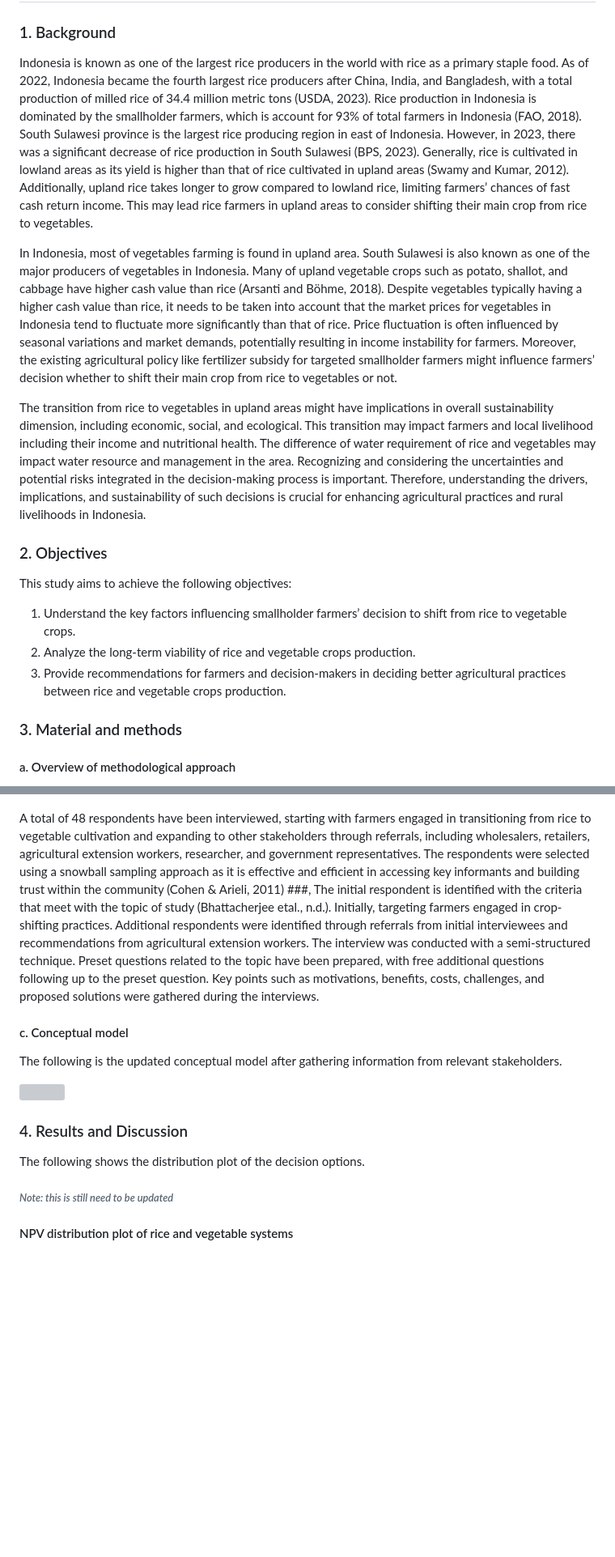
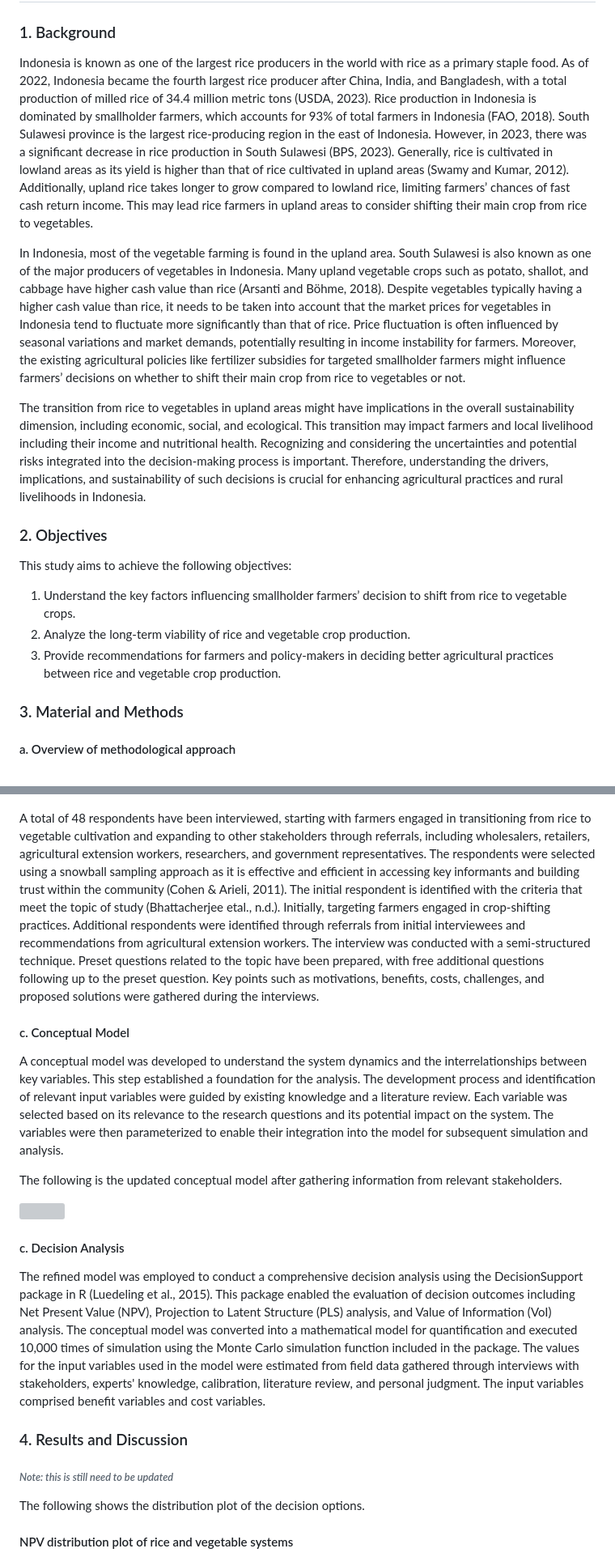
Before and after one commit to noviriasyifaunnafsi/transition-from-rice-to-vegetables, a Markdown page: README.md, 2 parts joined by grey strips. Shown at 81% size. GitHub-like rendering; blank space fills up the shorter version; grey boxes are pictures that could not be loaded.

```diff
--- a/README.md
+++ b/README.md
@@ -1,19 +1,19 @@
 ## Decision analysis of the Transition from Rice to Vegetables in Upland Area of Indonesia
 
 ### 1.	Background
-Indonesia is known as one of the largest rice producers in the world with rice as a primary staple food. As of 2022, Indonesia became the fourth largest rice producers after China, India, and Bangladesh, with a total production of milled rice of 34.4 million metric tons (USDA, 2023). Rice production in Indonesia is dominated by the smallholder farmers, which is account for 93% of total farmers in Indonesia (FAO, 2018). South Sulawesi province is the largest rice producing region in east of Indonesia. However, in 2023, there was a significant decrease of rice production in South Sulawesi (BPS, 2023). Generally, rice is cultivated in lowland areas as its yield is higher than that of rice cultivated in upland areas (Swamy and Kumar, 2012). Additionally, upland rice takes longer to grow compared to lowland rice, limiting farmers’ chances of fast cash return income. This may lead rice farmers in upland areas to consider shifting their main crop from rice to vegetables.
+Indonesia is known as one of the largest rice producers in the world with rice as a primary staple food. As of 2022, Indonesia became the fourth largest rice producer after China, India, and Bangladesh, with a total production of milled rice of 34.4 million metric tons (USDA, 2023). Rice production in Indonesia is dominated by smallholder farmers, which accounts for 93% of total farmers in Indonesia (FAO, 2018). South Sulawesi province is the largest rice-producing region in the east of Indonesia. However, in 2023, there was a significant decrease in rice production in South Sulawesi (BPS, 2023). Generally, rice is cultivated in lowland areas as its yield is higher than that of rice cultivated in upland areas (Swamy and Kumar, 2012). Additionally, upland rice takes longer to grow compared to lowland rice, limiting farmers’ chances of fast cash return income. This may lead rice farmers in upland areas to consider shifting their main crop from rice to vegetables.
 
-In Indonesia, most of vegetables farming is found in upland area. South Sulawesi is also known as one of the major producers of vegetables in Indonesia. Many of upland vegetable crops such as potato, shallot, and cabbage have higher cash value than rice (Arsanti and Böhme, 2018). Despite vegetables typically having a higher cash value than rice, it needs to be taken into account that the market prices for vegetables in Indonesia tend to fluctuate more significantly than that of rice. Price fluctuation is often influenced by seasonal variations and market demands, potentially resulting in income instability for farmers. Moreover, the existing agricultural policy like fertilizer subsidy for targeted smallholder farmers might influence farmers’ decision whether to shift their main crop from rice to vegetables or not.
+In Indonesia, most of the vegetable farming is found in the upland area. South Sulawesi is also known as one of the major producers of vegetables in Indonesia. Many upland vegetable crops such as potato, shallot, and cabbage have higher cash value than rice (Arsanti and Böhme, 2018). Despite vegetables typically having a higher cash value than rice, it needs to be taken into account that the market prices for vegetables in Indonesia tend to fluctuate more significantly than that of rice. Price fluctuation is often influenced by seasonal variations and market demands, potentially resulting in income instability for farmers. Moreover, the existing agricultural policies like fertilizer subsidies for targeted smallholder farmers might influence farmers’ decisions on whether to shift their main crop from rice to vegetables or not.
 
-The transition from rice to vegetables in upland areas might have implications in overall sustainability dimension, including economic, social, and ecological. This transition may impact farmers and local livelihood including their income and nutritional health. The difference of water requirement of rice and vegetables may impact water resource and management in the area. Recognizing and considering the uncertainties and potential risks integrated in the decision-making process is important. Therefore, understanding the drivers, implications, and sustainability of such decisions is crucial for enhancing agricultural practices and rural livelihoods in Indonesia.
+The transition from rice to vegetables in upland areas might have implications in the overall sustainability dimension, including economic, social, and ecological. This transition may impact farmers and local livelihood including their income and nutritional health. Recognizing and considering the uncertainties and potential risks integrated into the decision-making process is important. Therefore, understanding the drivers, implications, and sustainability of such decisions is crucial for enhancing agricultural practices and rural livelihoods in Indonesia.
 
 ### 2.	Objectives
 This study aims to achieve the following objectives:
 1.	Understand the key factors influencing smallholder farmers’ decision to shift from rice to vegetable crops.
-2.	Analyze the long-term viability of rice and vegetable crops production.
-3.	Provide recommendations for farmers and decision-makers in deciding better agricultural practices between rice and vegetable crops production.
+2.	Analyze the long-term viability of rice and vegetable crop production.
+3.	Provide recommendations for farmers and policy-makers in deciding better agricultural practices between rice and vegetable crop production.
 
-### 3. Material and methods
+### 3. Material and Methods
 #### a. Overview of methodological approach
 This study employs a comprehensive methodology to explore the transition from rice to vegetable cultivation in West Sinjai, Sinjai Regency, South Sulawesi Province, Indonesia. The approach integrates decision analysis, qualitative fieldwork, and stakeholder assessment. The process is structured into several key phases: model development, identification of input variables, model parameterization, data collection through qualitative interviews, and iterative model refinement. This integrated approach ensures that the analysis is robust and grounded in empirical observations.
 
@@ -24,17 +24,24 @@ This study was conducted from April to May 2024 in West Sinjai district of Sinja
 
 ![](Images/sinjai_map.PNG)
 
-A total of 48 respondents have been interviewed, starting with farmers engaged in transitioning from rice to vegetable cultivation and expanding to other stakeholders through referrals, including wholesalers, retailers, agricultural extension workers, researcher, and government representatives. The respondents were selected using a snowball sampling approach as it is effective and efficient in accessing key informants and building trust within the community (Cohen & Arieli, 2011) ###, The initial respondent is identified with the criteria that meet with the topic of study (Bhattacherjee etal., n.d.). Initially, targeting farmers engaged in crop-shifting practices. Additional respondents were identified through referrals from initial interviewees and recommendations from agricultural extension workers. The interview was conducted with a semi-structured technique. Preset questions related to the topic have been prepared, with free additional questions following up to the preset question. Key points such as motivations, benefits, costs, challenges, and proposed solutions were gathered during the interviews.
+A total of 48 respondents have been interviewed, starting with farmers engaged in transitioning from rice to vegetable cultivation and expanding to other stakeholders through referrals, including wholesalers, retailers, agricultural extension workers, researchers, and government representatives. The respondents were selected using a snowball sampling approach as it is effective and efficient in accessing key informants and building trust within the community (Cohen & Arieli, 2011). The initial respondent is identified with the criteria that meet the topic of study (Bhattacherjee etal., n.d.). Initially, targeting farmers engaged in crop-shifting practices. Additional respondents were identified through referrals from initial interviewees and recommendations from agricultural extension workers. The interview was conducted with a semi-structured technique. Preset questions related to the topic have been prepared, with free additional questions following up to the preset question. Key points such as motivations, benefits, costs, challenges, and proposed solutions were gathered during the interviews.
 
-#### c. Conceptual model
+#### c. Conceptual Model
+A conceptual model was developed to understand the system dynamics and the interrelationships between key variables. This step established a foundation for the analysis. The development process and identification of relevant input variables were guided by existing knowledge and a literature review. Each variable was selected based on its relevance to the research questions and its potential impact on the system. The variables were then parameterized to enable their integration into the model for subsequent simulation and analysis.
+
 The following is the updated conceptual model after gathering information from relevant stakeholders.
 
 ![](Images/240715_conceptual_model.drawio.png)
 
+#### c. Decision Analysis
+The refined model was employed to conduct a comprehensive decision analysis using the DecisionSupport package in R (Luedeling et al., 2015). This package enabled the evaluation of decision outcomes including Net Present Value (NPV), Projection to Latent Structure (PLS) analysis, and Value of Information (VoI) analysis. The conceptual model was converted into a mathematical model for quantification and executed 10,000 times of simulation using the Monte Carlo simulation function included in the package.
+The values for the input variables used in the model were estimated from field data gathered through interviews with stakeholders, experts' knowledge, calibration, literature review, and personal judgment. The input variables comprised benefit variables and cost variables.
+
 ### 4. Results and Discussion
-The following shows the distribution plot of the decision options.
 
 ###### _Note: this is still need to be updated_
+
+The following shows the distribution plot of the decision options.
 
 #### NPV distribution plot of rice and vegetable systems
 ![](Images/plots/NPV_rice_vegetables.png)
```
Also changed, not shown: other parts of README.md (+1 -1 lines).
